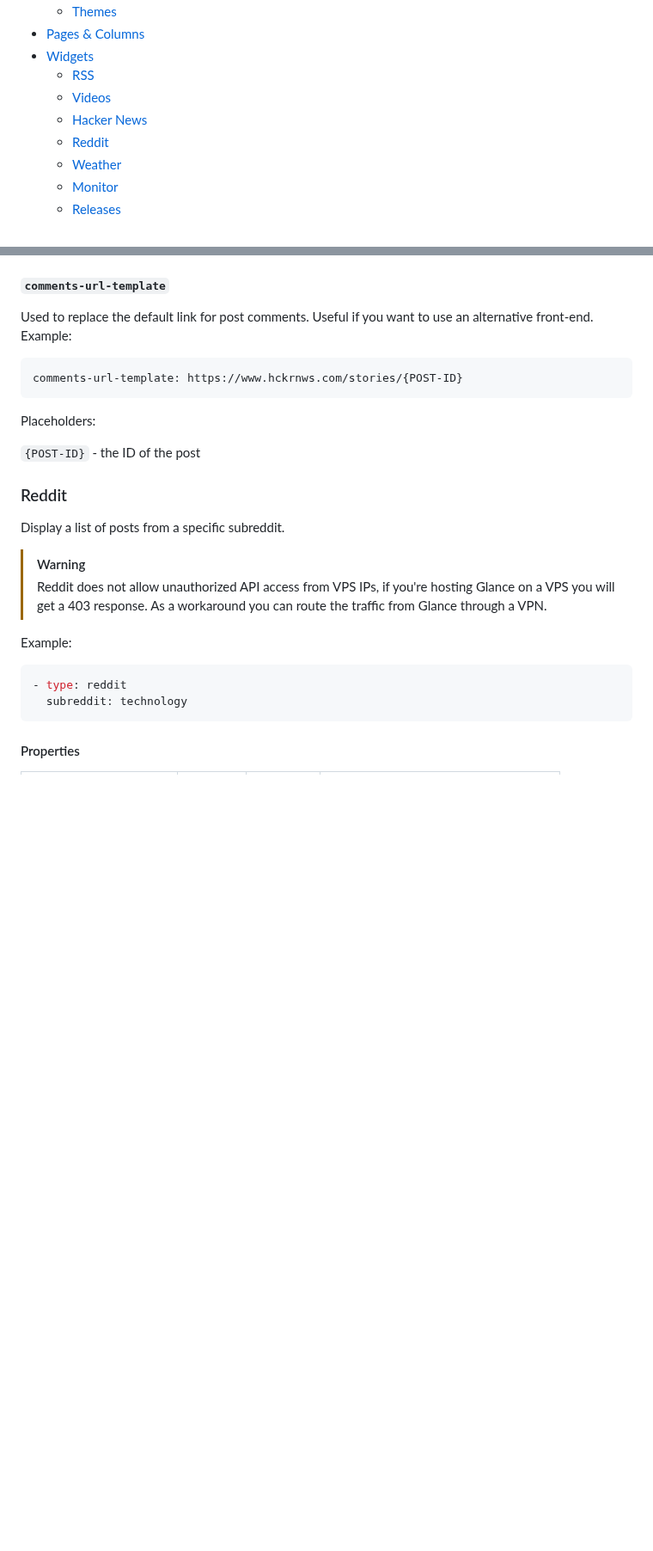
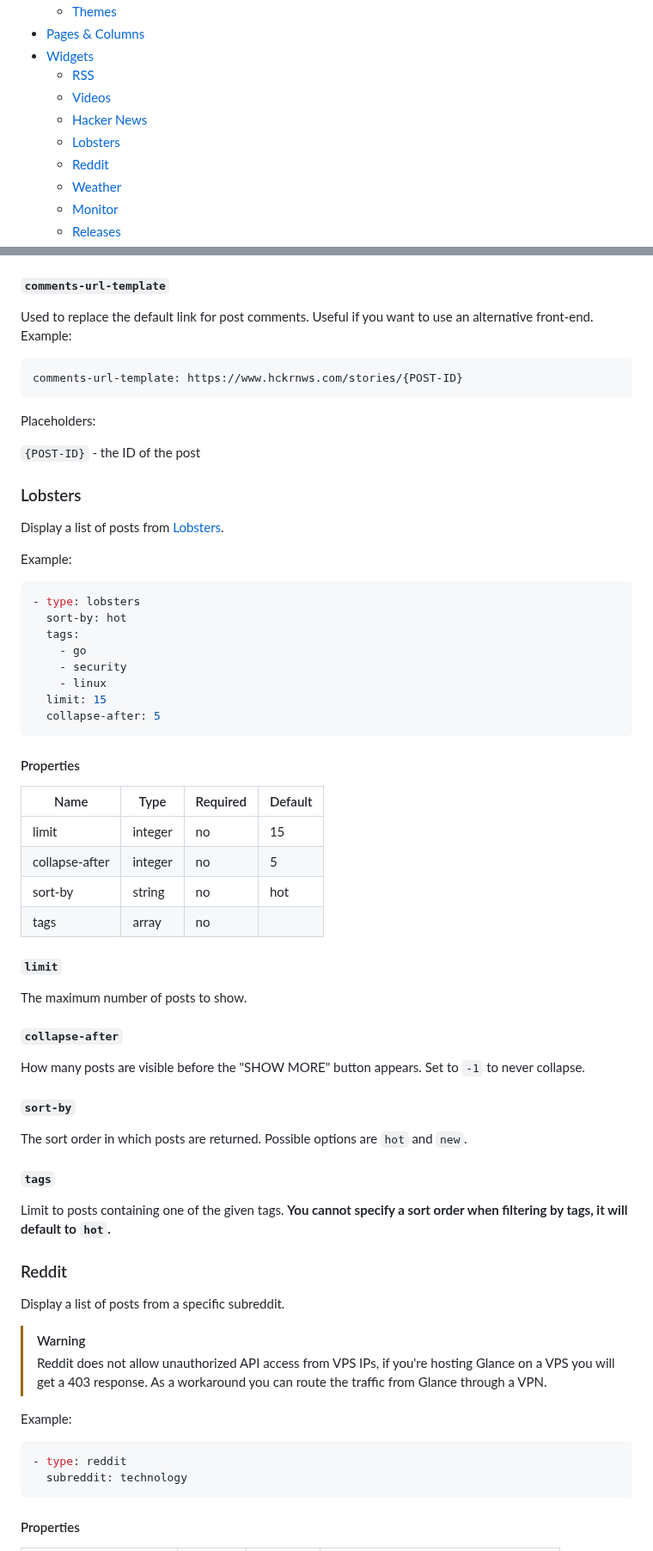
Before and after one commit to glanceapp/glance, a Markdown page: docs/configuration.md, 2 parts joined by grey strips. Shown at 86% size. Drawn GitHub-style; blank space fills up the shorter version.

Commit message:
Document lobsters widget

````diff
--- a/docs/configuration.md
+++ b/docs/configuration.md
@@ -10,6 +10,7 @@
   - [RSS](#rss)
   - [Videos](#videos)
   - [Hacker News](#hacker-news)
+  - [Lobsters](#lobsters)
   - [Reddit](#reddit)
   - [Weather](#weather)
   - [Monitor](#monitor)
@@ -490,6 +491,49 @@ comments-url-template: https://www.hckrnws.com/stories/{POST-ID}
 Placeholders:
 
 `{POST-ID}` - the ID of the post
+
+### Lobsters
+Display a list of posts from [Lobsters](https://lobste.rs).
+
+Example:
+
+```yaml
+- type: lobsters
+  sort-by: hot
+  tags:
+    - go
+    - security
+    - linux
+  limit: 15
+  collapse-after: 5
+```
+
+<!--
+TODO: add preview
+
+Preview:
+![](images/lobsters-widget-preview.png)
+ -->
+
+#### Properties
+| Name | Type | Required | Default |
+| ---- | ---- | -------- | ------- |
+| limit | integer | no | 15 |
+| collapse-after | integer | no | 5 |
+| sort-by | string | no | hot |
+| tags | array | no | |
+
+##### `limit`
+The maximum number of posts to show.
+
+##### `collapse-after`
+How many posts are visible before the "SHOW MORE" button appears. Set to `-1` to never collapse.
+
+##### `sort-by`
+The sort order in which posts are returned. Possible options are `hot` and `new`.
+
+##### `tags`
+Limit to posts containing one of the given tags. **You cannot specify a sort order when filtering by tags, it will default to `hot`.**
 
 ### Reddit
 Display a list of posts from a specific subreddit.
````
